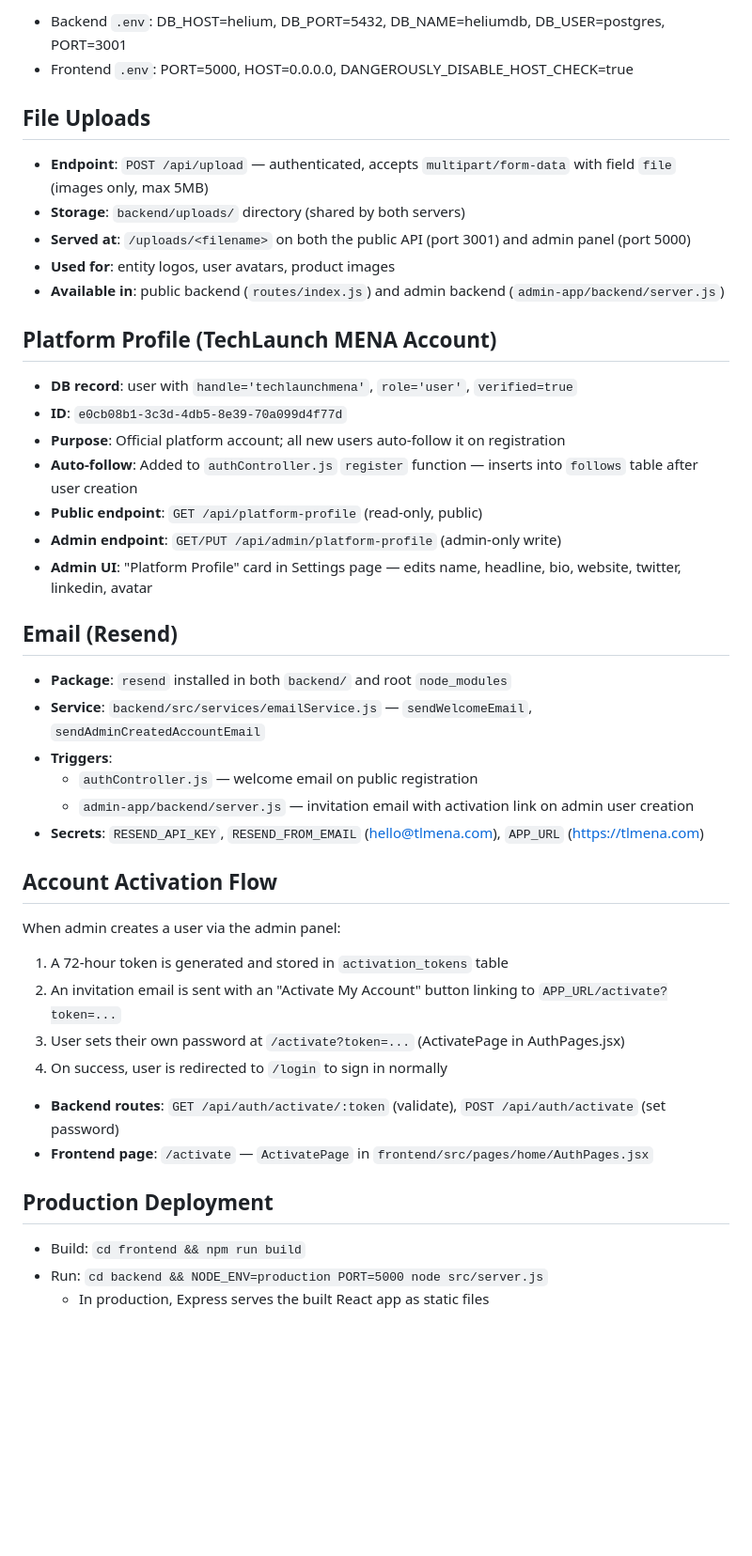
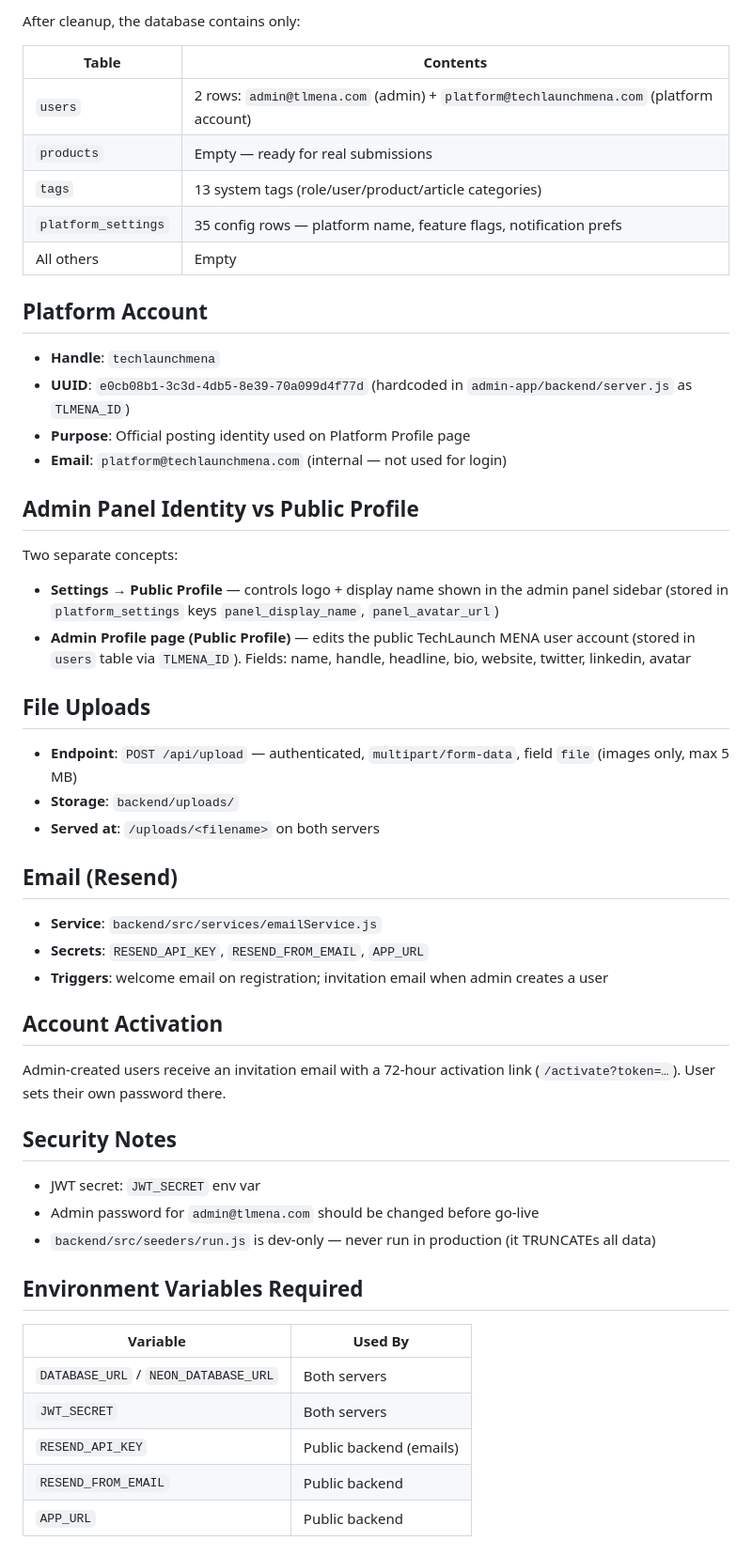
Before and after one commit to Hoster-Admin/TechLaunch-02, a Markdown page: replit.md, the part around one of its changes. Shown at 94% size. Rendered like a GitHub page; blank space fills up the shorter version.

```diff
--- a/replit.md
+++ b/replit.md
@@ -62,47 +64,56 @@ Run migrations: `cd backend && node src/migrations/run.js`
 
-- Backend `.env`: DB_HOST=helium, DB_PORT=5432, DB_NAME=heliumdb, DB_USER=postgres, PORT=3001
-- Frontend `.env`: PORT=5000, HOST=0.0.0.0, DANGEROUSLY_DISABLE_HOST_CHECK=true
+After cleanup, the database contains only:
+
+| Table | Contents |
+|-------|----------|
+| `users` | 2 rows: `admin@tlmena.com` (admin) + `platform@techlaunchmena.com` (platform account) |
+| `products` | Empty — ready for real submissions |
+| `tags` | 13 system tags (role/user/product/article categories) |
+| `platform_settings` | 35 config rows — platform name, feature flags, notification prefs |
+| All others | Empty |
+
+## Platform Account
+
+- **Handle**: `techlaunchmena`
+- **UUID**: `e0cb08b1-3c3d-4db5-8e39-70a099d4f77d` (hardcoded in `admin-app/backend/server.js` as `TLMENA_ID`)
+- **Purpose**: Official posting identity used on Platform Profile page
+- **Email**: `platform@techlaunchmena.com` (internal — not used for login)
+
+## Admin Panel Identity vs Public Profile
+
+Two separate concepts:
+
+- **Settings → Public Profile** — controls logo + display name shown in the admin panel sidebar (stored in `platform_settings` keys `panel_display_name`, `panel_avatar_url`)
+- **Admin Profile page (Public Profile)** — edits the public TechLaunch MENA user account (stored in `users` table via `TLMENA_ID`). Fields: name, handle, headline, bio, website, twitter, linkedin, avatar
 
 ## File Uploads
 
-- **Endpoint**: `POST /api/upload` — authenticated, accepts `multipart/form-data` with field `file` (images only, max 5MB)
-- **Storage**: `backend/uploads/` directory (shared by both servers)
-- **Served at**: `/uploads/<filename>` on both the public API (port 3001) and admin panel (port 5000)
-- **Used for**: entity logos, user avatars, product images
-- **Available in**: public backend (`routes/index.js`) and admin backend (`admin-app/backend/server.js`)
-
-## Platform Profile (TechLaunch MENA Account)
-
-- **DB record**: user with `handle='techlaunchmena'`, `role='user'`, `verified=true`
-- **ID**: `e0cb08b1-3c3d-4db5-8e39-70a099d4f77d`
-- **Purpose**: Official platform account; all new users auto-follow it on registration
-- **Auto-follow**: Added to `authController.js` `register` function — inserts into `follows` table after user creation
-- **Public endpoint**: `GET /api/platform-profile` (read-only, public)
-- **Admin endpoint**: `GET/PUT /api/admin/platform-profile` (admin-only write)
-- **Admin UI**: "Platform Profile" card in Settings page — edits name, headline, bio, website, twitter, linkedin, avatar
+- **Endpoint**: `POST /api/upload` — authenticated, `multipart/form-data`, field `file` (images only, max 5 MB)
+- **Storage**: `backend/uploads/`
+- **Served at**: `/uploads/<filename>` on both servers
 
 ## Email (Resend)
 
-- **Package**: `resend` installed in both `backend/` and root `node_modules`
-- **Service**: `backend/src/services/emailService.js` — `sendWelcomeEmail`, `sendAdminCreatedAccountEmail`
-- **Triggers**:
-  - `authController.js` — welcome email on public registration
-  - `admin-app/backend/server.js` — invitation email with activation link on admin user creation
-- **Secrets**: `RESEND_API_KEY`, `RESEND_FROM_EMAIL` (hello@tlmena.com), `APP_URL` (https://tlmena.com)
+- **Service**: `backend/src/services/emailService.js`
+- **Secrets**: `RESEND_API_KEY`, `RESEND_FROM_EMAIL`, `APP_URL`
+- **Triggers**: welcome email on registration; invitation email when admin creates a user
 
-## Account Activation Flow
+## Account Activation
 
-When admin creates a user via the admin panel:
-1. A 72-hour token is generated and stored in `activation_tokens` table
-2. An invitation email is sent with an "Activate My Account" button linking to `APP_URL/activate?token=...`
-3. User sets their own password at `/activate?token=...` (ActivatePage in AuthPages.jsx)
-4. On success, user is redirected to `/login` to sign in normally
+Admin-created users receive an invitation email with a 72-hour activation link (`/activate?token=…`). User sets their own password there.
 
-- **Backend routes**: `GET /api/auth/activate/:token` (validate), `POST /api/auth/activate` (set password)
-- **Frontend page**: `/activate` — `ActivatePage` in `frontend/src/pages/home/AuthPages.jsx`
+## Security Notes
 
-## Production Deployment
+- JWT secret: `JWT_SECRET` env var
+- Admin password for `admin@tlmena.com` should be changed before go-live
+- `backend/src/seeders/run.js` is dev-only — never run in production (it TRUNCATEs all data)
 
-- Build: `cd frontend && npm run build`
-- Run: `cd backend && NODE_ENV=production PORT=5000 node src/server.js`
-  - In production, Express serves the built React app as static files
+## Environment Variables Required
+
+| Variable | Used By |
+|----------|---------|
+| `DATABASE_URL` / `NEON_DATABASE_URL` | Both servers |
+| `JWT_SECRET` | Both servers |
+| `RESEND_API_KEY` | Public backend (emails) |
+| `RESEND_FROM_EMAIL` | Public backend |
+| `APP_URL` | Public backend |
```
Also changed, not shown: other parts of replit.md (+45 -43 lines).
